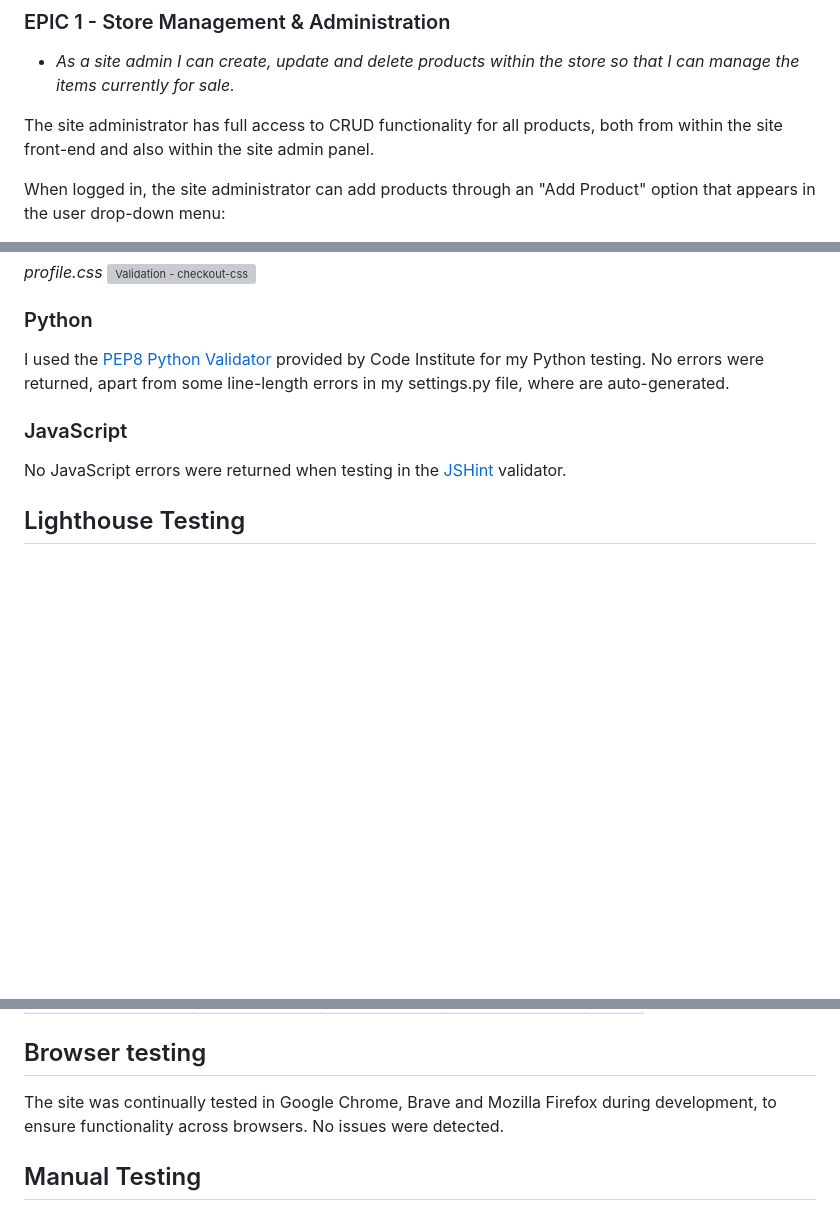
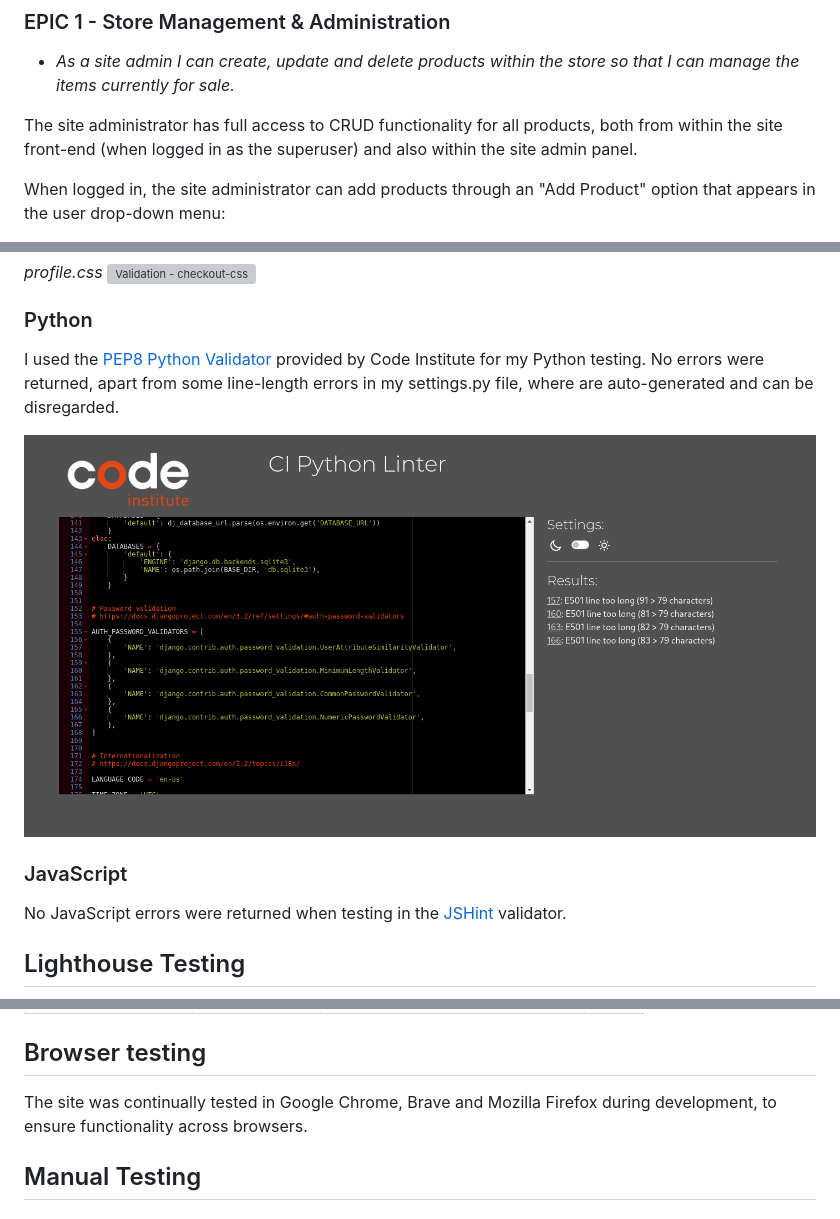
Before and after one commit to JBurrellIRL/ProjectFive, a Markdown page: TESTING.md, 3 parts joined by grey strips. Rendered like a GitHub page; pictures changed too: docs/testing_images/python-linter.png (added); blank space fills up the shorter version; grey boxes are pictures that could not be loaded.

Commit message:
Spellcheck in TESTING file and final additions

```diff
--- a/TESTING.md
+++ b/TESTING.md
@@ -6,7 +6,7 @@
 
 - *As a site admin I can create, update and delete products within the store so that I can manage the items currently for sale.*
 
-The site administrator has full access to CRUD functionality for all products, both from within the site front-end and also within the site admin panel.
+The site administrator has full access to CRUD functionality for all products, both from within the site front-end (when logged in as the superuser) and also within the site admin panel.
 
 When logged in, the site administrator can add products through an "Add Product" option that appears in the user drop-down menu:
 
@@ -243,7 +243,9 @@ No errors were returned when passing my CSS through the [W3C CSS Validator](http
 
 ### Python
 
-I used the [PEP8 Python Validator](https://pep8ci.herokuapp.com/) provided by Code Institute for my Python testing. No errors were returned, apart from some line-length errors in my settings.py file, where are auto-generated.
+I used the [PEP8 Python Validator](https://pep8ci.herokuapp.com/) provided by Code Institute for my Python testing. No errors were returned, apart from some line-length errors in my settings.py file, where are auto-generated and can be disregarded.
+
+![Validation - python](docs/testing_images/python-linter.png)
 
 ### JavaScript
 
@@ -278,7 +280,7 @@ The Lighthouse test in Chrome Developer Tools was run on all pages to check perf
 
 ## Browser testing
 
-The site was continually tested in Google Chrome, Brave and Mozilla Firefox during development, to ensure functionality across browsers. No issues were detected.
+The site was continually tested in Google Chrome, Brave and Mozilla Firefox during development, to ensure functionality across browsers.
 
 ## Manual Testing
 
```
Also changed, not shown: other parts of TESTING.md (+1 -1 lines).
